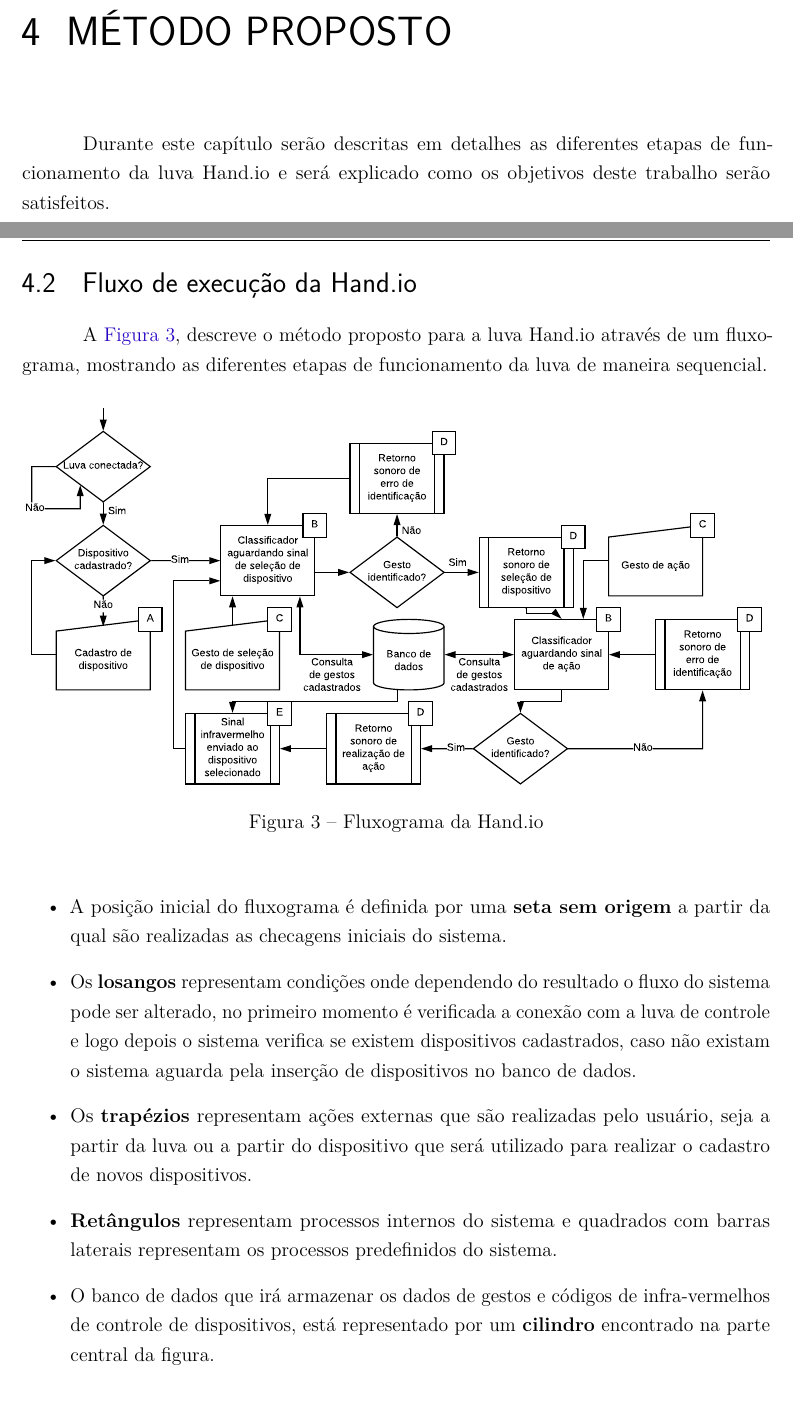
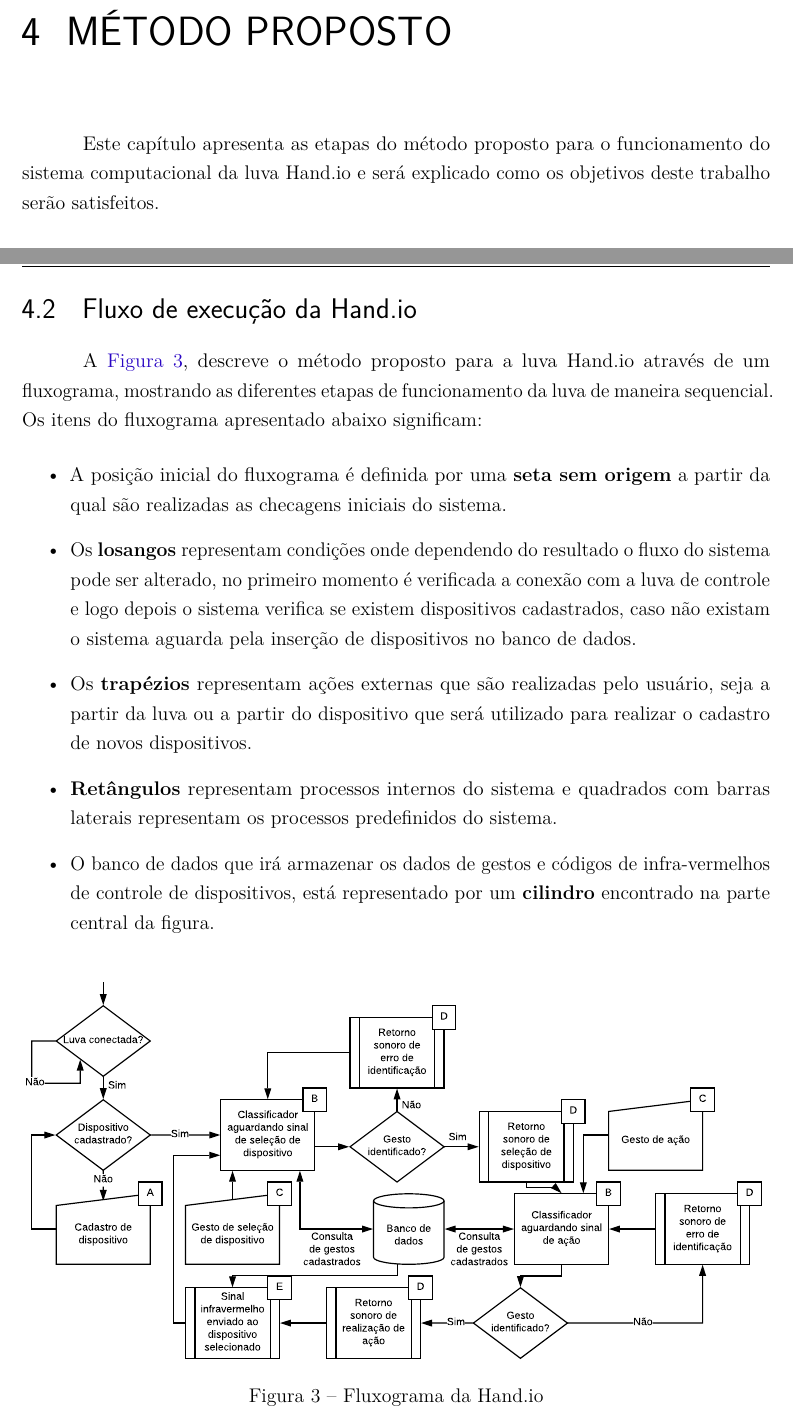
Before and after one commit to JohnPinto/TCC-JohnPinto, a LaTeX thesis (main.tex, which reads sections/metodo_proposto.tex): two parts of pages 29 and 30 of 42, joined at a grey line, cut so that both start at the same text. Compiled offline with pdfLaTeX.

Commit message:
Comments on Sect. 4.2
Signed-off-by: Herbert Rocha <herberthb12@gmail.com>

```diff
--- a/sections/metodo_proposto.tex
+++ b/sections/metodo_proposto.tex
@@ -1,4 +1,4 @@
-Durante este capítulo serão descritas em detalhes as diferentes etapas de funcionamento da luva Hand.io e será explicado como os objetivos deste trabalho serão satisfeitos.
+Este capítulo apresenta as etapas do método proposto para o funcionamento do sistema computacional da luva Hand.io e será explicado como os objetivos deste trabalho serão satisfeitos.
 
 \section{Visão geral do método da Hand.io}
 
@@ -17,15 +17,8 @@ Os sinais dos movimentos são processados pela central utilizando algoritmos de
 
 \section{Fluxo de execução da Hand.io}
 
-A~\autoref{fig:fluxograma}, descreve o método proposto para a luva Hand.io através de um fluxograma, mostrando as diferentes etapas de funcionamento da luva de maneira sequencial.
-
-\begin{figure}[ht]
-    \centering
-	\includegraphics[width=\textwidth, keepaspectratio]{resources/fluxograma.pdf}
-	\caption{Fluxograma da Hand.io}
-	\label{fig:fluxograma}
-\end{figure}
-
+A~\autoref{fig:fluxograma}, descreve o método proposto para a luva Hand.io através de um fluxograma, mostrando as diferentes etapas de funcionamento da luva de maneira sequencial. Os itens do fluxograma apresentado abaixo significam:
+%
 \begin{itemize}
     \item A posição inicial do fluxograma é definida por uma \textbf{seta sem origem} a partir da qual são realizadas as checagens iniciais do sistema.
     \item Os \textbf{losangos} representam condições onde dependendo do resultado o fluxo do sistema pode ser alterado, no primeiro momento é verificada a conexão com a luva de controle e logo depois o sistema verifica se existem dispositivos cadastrados, caso não existam o sistema aguarda pela inserção de dispositivos no banco de dados.
@@ -34,6 +27,14 @@ A~\autoref{fig:fluxograma}, descreve o método proposto para a luva Hand.io atra
 e quadrados com barras laterais representam os processos predefinidos do sistema.
     \item O banco de dados que irá armazenar os dados de gestos e códigos de infra-vermelhos de controle de dispositivos, está representado por um \textbf{cilindro} encontrado na parte central da figura.
 \end{itemize}
+
+
+\begin{figure}[ht]
+    \centering
+	\includegraphics[width=\textwidth, keepaspectratio]{resources/fluxograma.pdf}
+	\caption{Fluxograma da Hand.io}
+	\label{fig:fluxograma}
+\end{figure}
 
 
 
```
Also changed, not shown: sections/metodo_proposto.tex (2 more changed lines).
